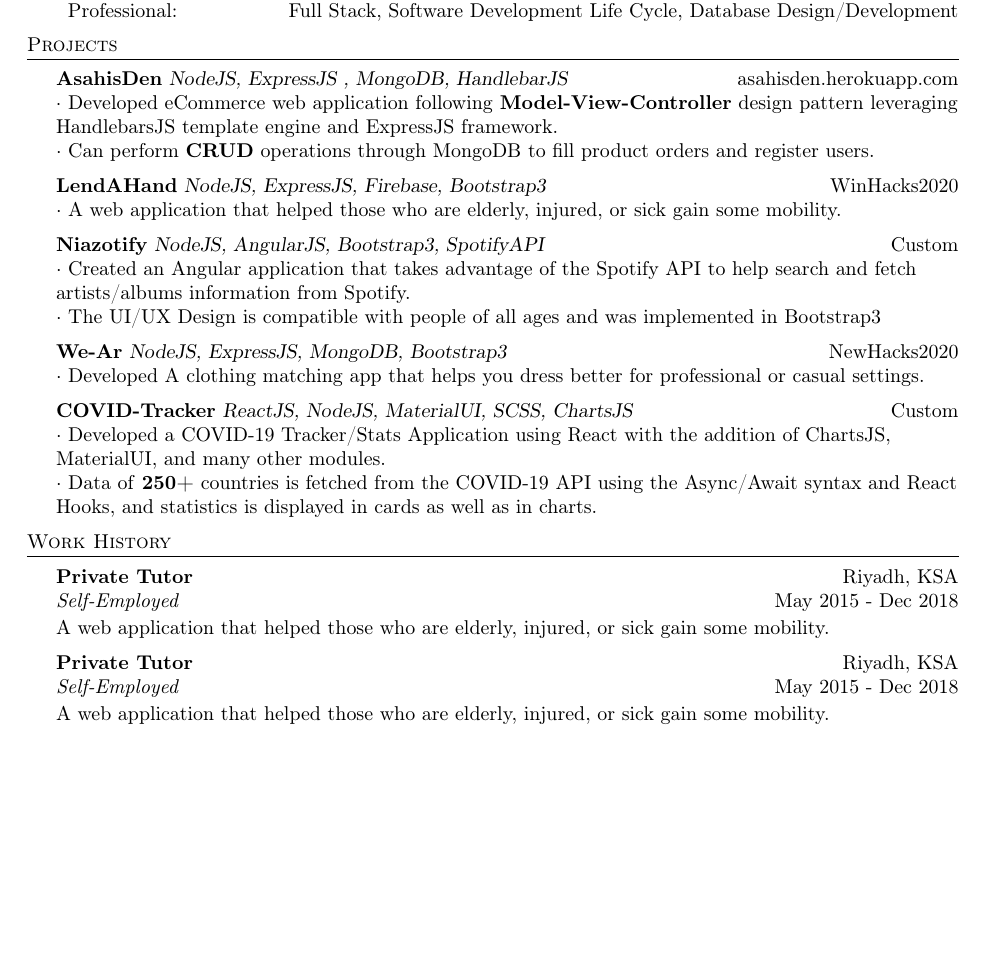
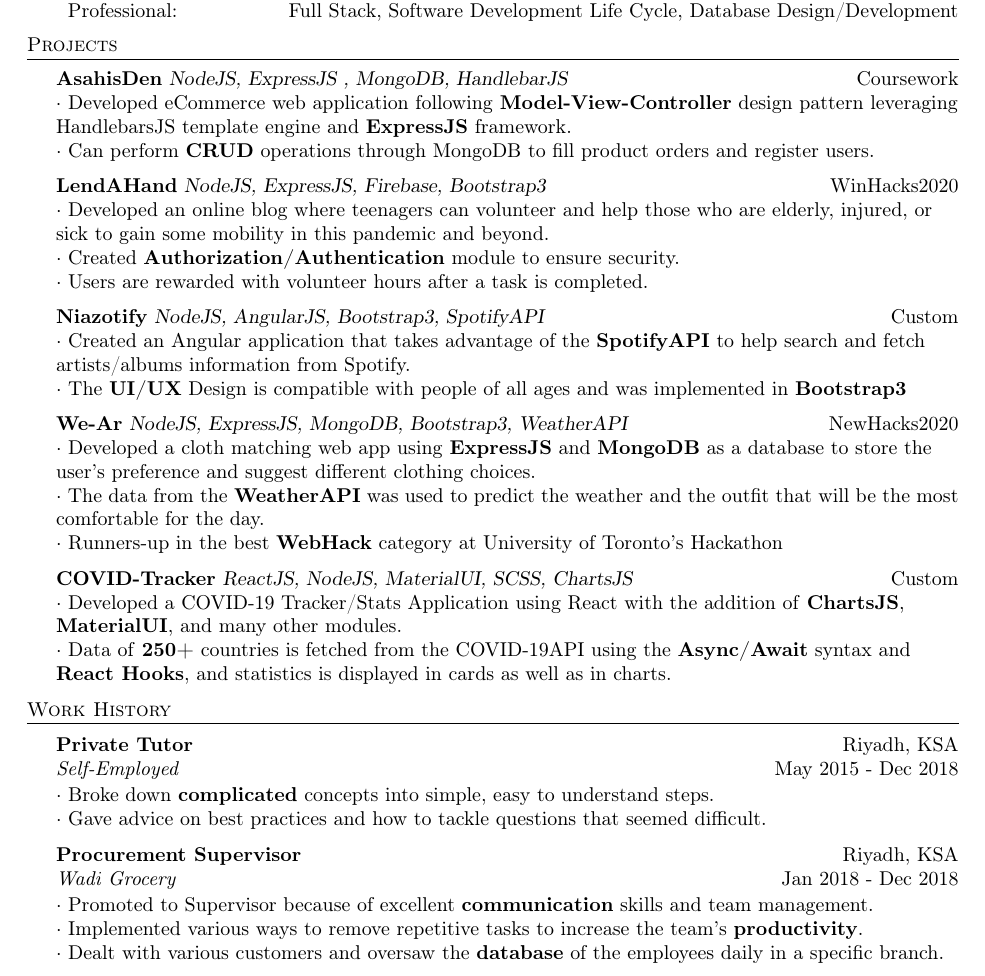
Before and after one commit to Niaz-Ul-Haque/resume-intern, a LaTeX CV (resume.tex): part of the page, cut so that both start at the same text, the shorter picture padded with empty space. Compiled offline with pdfLaTeX.

Commit message:
Updated to completion for now, need some ground breaking changes. will b eupdating it very often

```diff
--- a/resume.tex
+++ b/resume.tex
@@ -96,25 +96,29 @@
 \vspace{0.3mm}
 
 \header{Projects}\vspace{0.3mm}
-{\textbf{AsahisDen}} {\sl NodeJS, ExpressJS , MongoDB, HandlebarJS} \hfill asahisden.herokuapp.com\\
-$\cdot$ Developed eCommerce web application following {\textbf{Model-View-Controller}} design pattern leveraging HandlebarsJS template engine and ExpressJS framework.\\
+{\textbf{AsahisDen}} {\sl NodeJS, ExpressJS , MongoDB, HandlebarJS} \hfill Coursework\\
+$\cdot$ Developed eCommerce web application following {\textbf{Model-View-Controller}} design pattern leveraging HandlebarsJS template engine and {\textbf{ExpressJS}} framework.\\
 $\cdot$ Can perform {\textbf{CRUD}} operations through MongoDB to fill product orders and register users.\\
 \vspace*{2mm}
 
 {\textbf{LendAHand}} {\sl NodeJS, ExpressJS, Firebase, Bootstrap3} \hfill WinHacks2020\\
-$\cdot$ A web application that helped those who are elderly, injured, or sick gain some mobility.\\
+$\cdot$ Developed an online blog where teenagers can volunteer and help those who are elderly, injured, or sick to gain some mobility in this pandemic and beyond.\\
+$\cdot$ Created {\textbf{Authorization/Authentication}} module to ensure security.\\
+$\cdot$ Users are rewarded with volunteer hours after a task is completed.\\
 \vspace*{2mm}
 
 {\textbf{Niazotify}} {\sl NodeJS, AngularJS, Bootstrap3, SpotifyAPI} \hfill Custom\\
-$\cdot$ Created an Angular application that takes advantage of the Spotify API to help search and fetch artists/albums information from Spotify.\\  $\cdot$ The UI/UX Design is compatible with people of all ages and was implemented in Bootstrap3 \\
+$\cdot$ Created an Angular application that takes advantage of the {\textbf{SpotifyAPI}} to help search and fetch artists/albums information from Spotify.\\  $\cdot$ The {\textbf{UI/UX}} Design is compatible with people of all ages and was implemented in {\textbf{Bootstrap3}} \\
 \vspace*{2mm}
 
-{\textbf{We-Ar}} {\sl NodeJS, ExpressJS, MongoDB, Bootstrap3} \hfill NewHacks2020\\
-$\cdot$ Developed A clothing matching app that helps you dress better for professional or casual settings.\\
+{\textbf{We-Ar}} {\sl NodeJS, ExpressJS, MongoDB, Bootstrap3, WeatherAPI} \hfill NewHacks2020\\
+$\cdot$ Developed a cloth matching web app using {\textbf{ExpressJS}} and {\textbf{MongoDB}} as a database to store the user's preference and suggest different clothing choices.\\
+$\cdot$ The data from the {\textbf{WeatherAPI}} was used to predict the weather and the outfit that will be the most comfortable for the day.\\
+$\cdot$ Runners-up in the best {\textbf{WebHack}} category at University of Toronto's Hackathon\\
 \vspace*{2mm}
 
 {\textbf{COVID-Tracker}} {\sl ReactJS, NodeJS, MaterialUI, SCSS, ChartsJS} \hfill Custom\\
-$\cdot$ Developed a COVID-19 Tracker/Stats Application using React with the addition of ChartsJS, MaterialUI, and many other modules.\\ $\cdot$ Data of {\textbf{250+}} countries is fetched from the COVID-19 API using the Async/Await syntax and React Hooks,   and statistics is displayed in cards as well as in charts.\\
+$\cdot$ Developed a COVID-19 Tracker/Stats Application using React with the addition of {\textbf{ChartsJS}}, {\textbf{MaterialUI}}, and many other modules.\\ $\cdot$ Data of {\textbf{250+}} countries is fetched from the COVID-19API using the {\textbf{Async/Await}} syntax and {\textbf{React Hooks}}, and statistics is displayed in cards as well as in charts.\\
 \vspace*{2mm}
 
 %==== Experience ====%
@@ -123,12 +127,15 @@
 
 \textbf{Private Tutor} \hfill Riyadh, KSA\\
 \textit{Self-Employed} \hfill May 2015 - Dec 2018\\\vspace*{0.5mm}
-A web application that helped those who are elderly, injured, or sick gain some mobility.\\
+$\cdot$ Broke down {\textbf{complicated}} concepts into simple, easy to understand steps.\\
+$\cdot$ Gave advice on best practices and how to tackle questions that seemed difficult.
 \vspace*{2mm}
 
-\textbf{Private Tutor} \hfill Riyadh, KSA\\
-\textit{Self-Employed} \hfill May 2015 - Dec 2018\\\vspace*{0.5mm}
-A web application that helped those who are elderly, injured, or sick gain some mobility.\\
+\textbf{Procurement Supervisor} \hfill Riyadh, KSA\\
+\textit{Wadi Grocery} \hfill Jan 2018 - Dec 2018\\\vspace*{0.5mm}
+$\cdot$ Promoted to Supervisor because of excellent {\textbf{communication}} skills and team management.\\
+$\cdot$ Implemented various ways to remove repetitive tasks to increase the team’s {\textbf{productivity}}.\\
+$\cdot$ Dealt with various customers and oversaw the {\textbf{database}} of the employees daily in a specific branch.
 \vspace*{2mm}
 
 \
```
